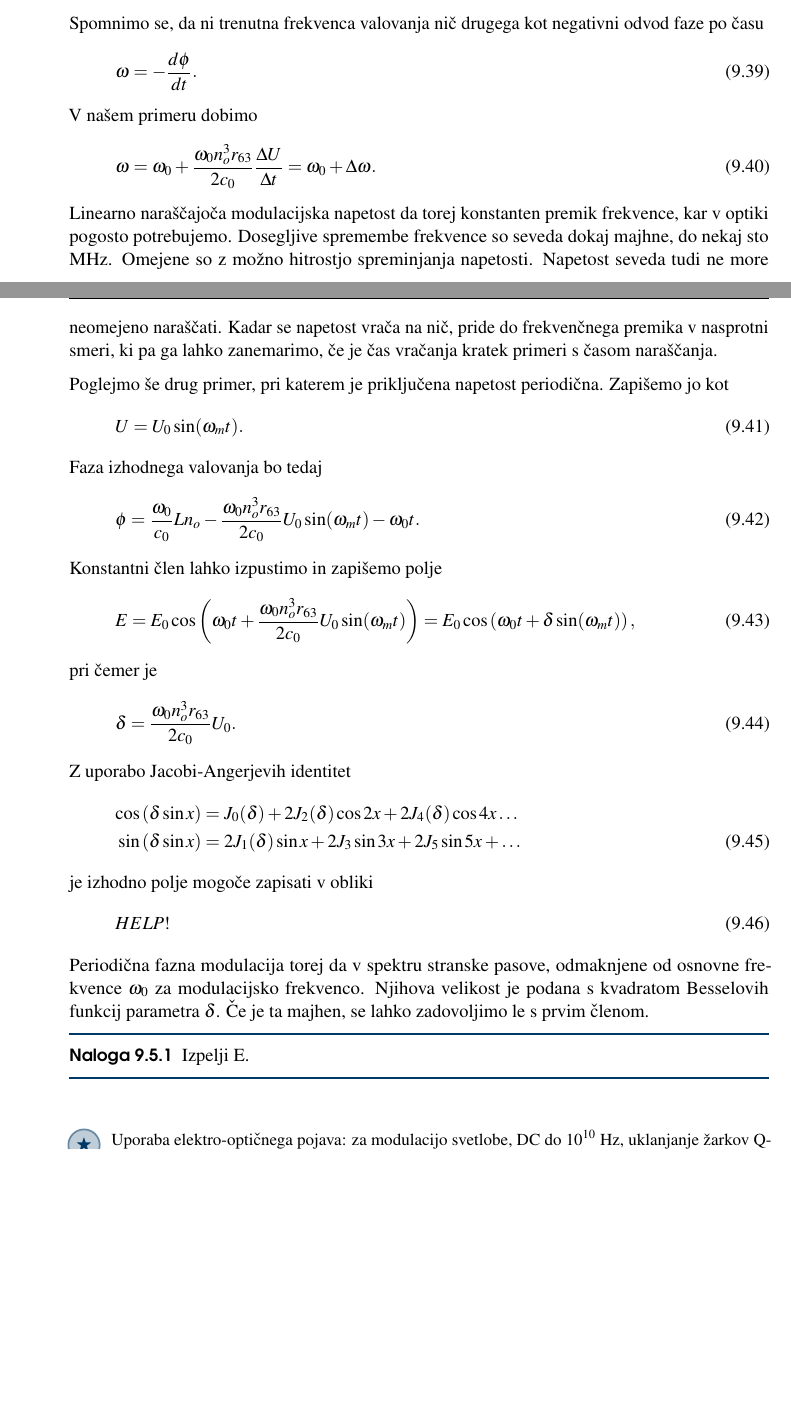
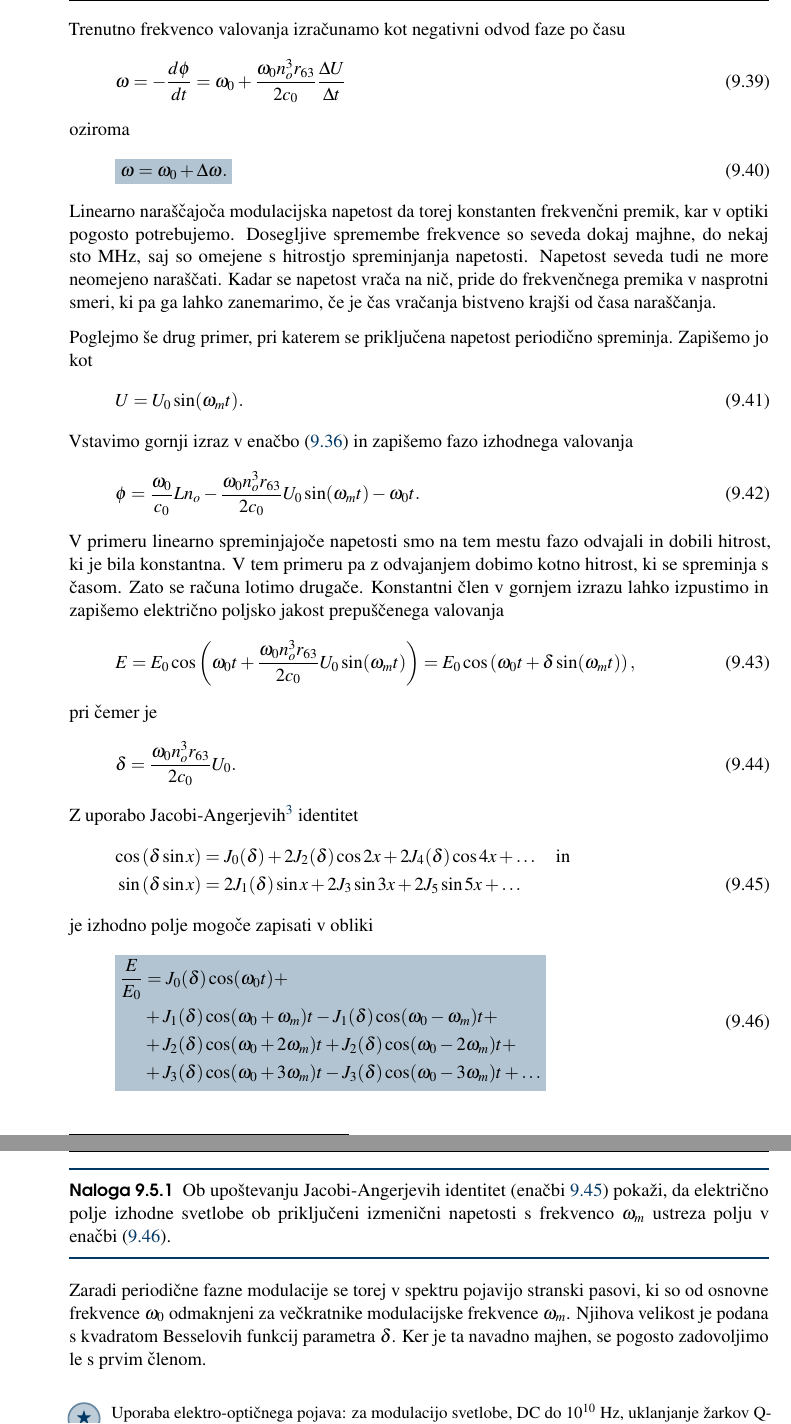
Before and after one commit to mrcinv/skripta, a LaTeX book (Fotonika.tex, which reads Chapter_09_Modulacija.tex): two parts of pages 127 and 128 of 157 before the commit and two parts of pages 128 and 129 of 157 after it, joined at a grey line, cut at the place of the change, the shorter picture padded with empty space. Compiled offline with pdfLaTeX.

Commit message:
EO v delu

```diff
--- a/Chapter_09_Modulacija.tex
+++ b/Chapter_09_Modulacija.tex
@@ -499,33 +509,35 @@ Celotna faza prepuščenega valovanja je potem
 \phi = \frac{\omega_0}{c_0}L n_o - \frac{\omega_0 n_o^3 r_{63}}{2c_0}\left( U_0 +
 \frac{\Delta U}{\Delta t}t\right) - \omega_0 t.
 \eeq
-Spomnimo se, da ni trenutna frekvenca valovanja nič drugega kot negativni odvod faze po času
+Trenutno frekvenco valovanja izračunamo kot negativni odvod faze po času
 \beq
-\omega = -\frac{d\phi}{dt}.
+\omega = -\frac{d\phi}{dt} = \omega_0 + \frac{\omega_0 n_o^3 r_{63}}{2c_0}\frac{\Delta U}{\Delta t}
 \eeq
-V našem primeru dobimo
-\beq
-\omega = \omega_0 + \frac{\omega_0 n_o^3 r_{63}}{2c_0}\frac{\Delta U}{\Delta t} =
-\omega_0 + \Delta \omega.
-\eeq
-Linearno naraščajoča modulacijska napetost da torej konstanten premik frekvence, kar v optiki
+oziroma
+\boxeq{FMc}{
+\omega  = \omega_0 + \Delta \omega.
+}
+Linearno naraščajoča modulacijska napetost da torej konstanten frekvenčni premik, kar v optiki
 pogosto potrebujemo. Dosegljive spremembe frekvence so seveda dokaj majhne,
-do nekaj sto MHz. Omejene so z možno hitrostjo spreminjanja napetosti.
+do nekaj sto~MHz, saj so omejene s hitrostjo spreminjanja napetosti.
 Napetost seveda tudi ne more neomejeno naraščati. Kadar se napetost
 vrača na nič, pride do frekvenčnega premika v nasprotni smeri, ki pa ga
-lahko zanemarimo, če je čas vračanja kratek primeri s časom naraščanja.
+lahko zanemarimo, če je čas vračanja bistveno krajši od časa naraščanja.
 
-Poglejmo še drug primer, pri katerem je priključena napetost periodična. Zapišemo jo kot
-\begin{equation}
+Poglejmo še drug primer, pri katerem se priključena napetost periodično spreminja.
+Zapišemo jo kot \begin{equation}
 U=U_{0}\sin(\omega_{m}t).
 \label{7.21}
 \end{equation}
-Faza izhodnega valovanja bo tedaj
+Vstavimo gornji izraz v enačbo~(\ref{fmphi}) in zapišemo fazo izhodnega valovanja
 \beq
 \phi = \frac{\omega_0}{c_0}L n_o - \frac{\omega_0 n_o^3 r_{63}}{2c_0} U_0\sin(\omega_{m}t)
 - \omega_0 t.
 \eeq
-Konstantni člen lahko izpustimo in zapišemo polje
+V primeru linearno spreminjajoče napetosti smo na tem mestu fazo odvajali in dobili hitrost, ki
+je bila konstantna. V tem primeru pa z odvajanjem dobimo kotno hitrost, ki se spreminja s časom. Zato
+se računa lotimo drugače. Konstantni člen v gornjem izrazu lahko izpustimo in zapišemo električno
+poljsko jakost prepuščenega valovanja
 \beq
 E = E_0 \cos\left( \omega_0 t + \frac{\omega_0 n_o^3 r_{63}}{2c_0} U_0\sin(\omega_{m}t)\right)
 = E_0 \cos\left( \omega_0 t + \delta \sin(\omega_{m}t)\right),
@@ -534,31 +546,35 @@ pri čemer je
 \beq
 \delta = \frac{\omega_0 n_o^3 r_{63}}{2c_0} U_0.
 \eeq
-Z uporabo Jacobi-Angerjevih identitet
+Z uporabo Jacobi-Angerjevih\footnote{Nemška matematika Carl Gustav Jacob Jacobi, 1804--1851, in Carl
+Theodor Anger, 1803--1858.} identitet
 \begin{align}
 \cos\left(\delta\sin x\right)  &=J_0(\delta)+2J_2(\delta)\cos2x+
-2J_4(\delta)\cos4x \ldots\nonumber \\
+2J_4(\delta)\cos4x + \ldots\nonumber \quad \mathrm{in}\\
 \sin\left(\delta\sin x\right) &=2J_1(\delta)\sin x+2J_3\sin3x+
 2J_5\sin5x+\ldots
+\label{JA}
 \end{align}
 je izhodno polje mogoče zapisati v obliki
-\begin{equation}
-HELP!
-% \begin{split}
-% E = E_{0}\left[ J_0(\delta)\cos(\omega_0 t)+ J_1(\delta) \cos(\omega_0+\omega_m )t-
-% J_1 (\delta) \cos(\omega_0 -\omega_m)t + \\ J_2(\delta)\cos(\omega +2\omega_m)t +
-% J_2(\delta)\cos(\omega -2\omega_m)t+ \\
-% J_3(\delta)\cos(\omega +3\omega_m)t - J_3(\delta)\cos(\omega -3\omega_m)t+
-% \right]
-% \end{split}
-\end{equation}
-Periodična fazna modulacija torej da v spektru stranske pasove, odmaknjene
-od osnovne frekvence $\omega_0$ za modulacijsko frekvenco. Njihova
-velikost je podana s kvadratom Besselovih funkcij parametra $\delta$.
-Če je ta majhen, se lahko zadovoljimo le s prvim členom.
+\boxeq{fmJA}{
+\begin{split}
+\frac{E}{E_0} &= J_0(\delta)\cos(\omega_0 t)+ \\
+&+J_1(\delta) \cos(\omega_0+\omega_m )t-
+J_1 (\delta) \cos(\omega_0 -\omega_m)t + \\
+&+J_2(\delta)\cos(\omega_0 +2\omega_m)t +
+J_2(\delta)\cos(\omega_0 -2\omega_m)t+ \\
+&+ J_3(\delta)\cos(\omega_0 +3\omega_m)t - J_3(\delta)\cos(\omega_0 -3\omega_m)t+\ldots
+\end{split}
+}
 \begin{definition}
-Izpelji E.
+Ob upoštevanju Jacobi-Angerjevih identitet (enačbi~\ref{JA}) pokaži, da električno polje
+izhodne svetlobe ob priključeni izmenični napetosti s frekvenco $\omega_m$ ustreza
+polju v enačbi~(\ref{fmJA}).
 \end{definition}
+Zaradi periodične fazne modulacije se torej v spektru pojavijo stranski pasovi, ki so
+od osnovne frekvence $\omega_0$ odmaknjeni za večkratnike modulacijske frekvence $\omega_m$.
+Njihova velikost je podana s kvadratom Besselovih funkcij parametra $\delta$.
+Ker je ta navadno majhen, se pogosto zadovoljimo le s prvim členom.
 
 \begin{remark}
 Uporaba elektro-optičnega pojava: za modulacijo svetlobe, DC do $10^{10}$~Hz, uklanjanje žarkov
```
Also changed, not shown: slike/09_FMshema.pdf (added), slike/09_FMshema.pdf_tex (added), slike/09_FMshema.svg (added), Chapter_09_Modulacija.tex (56 more changed lines), 1 other file.
